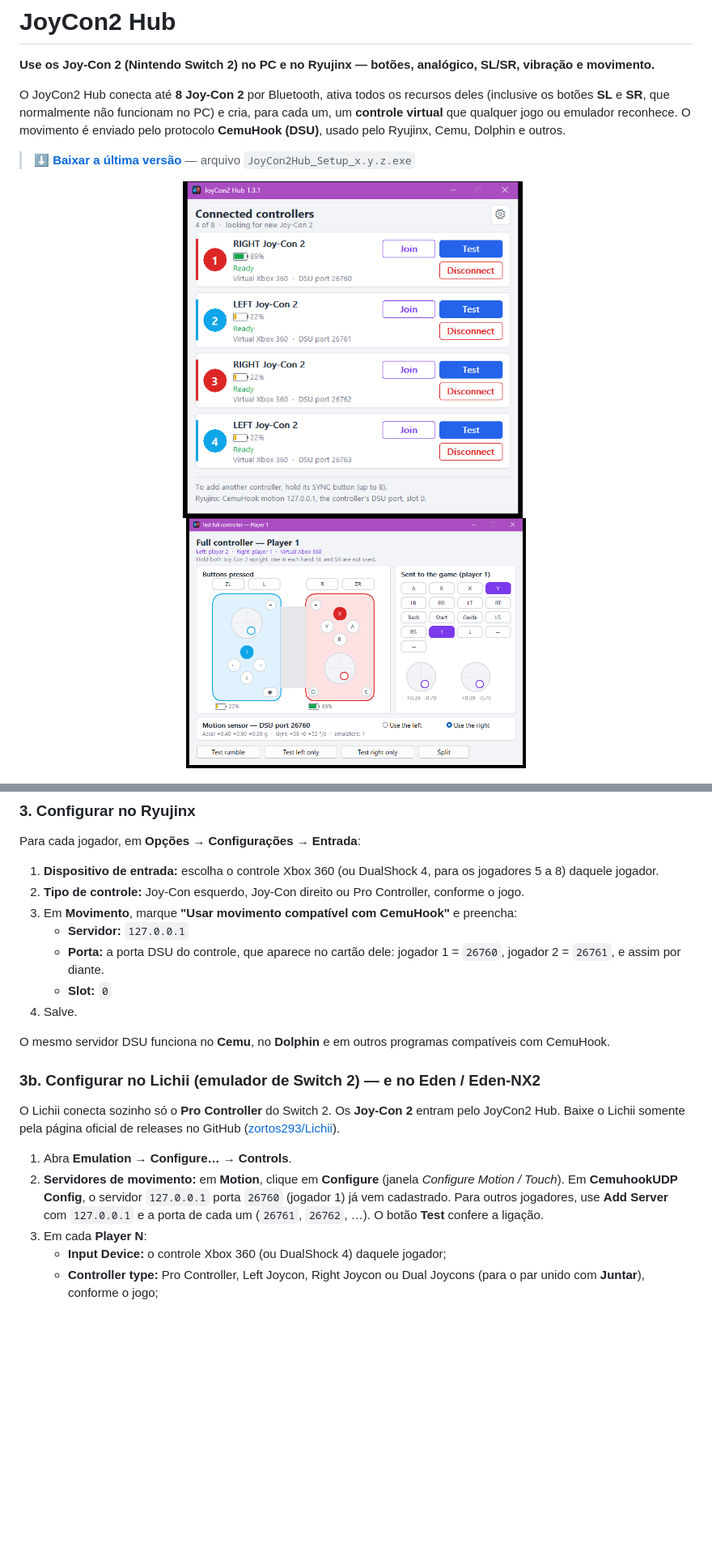
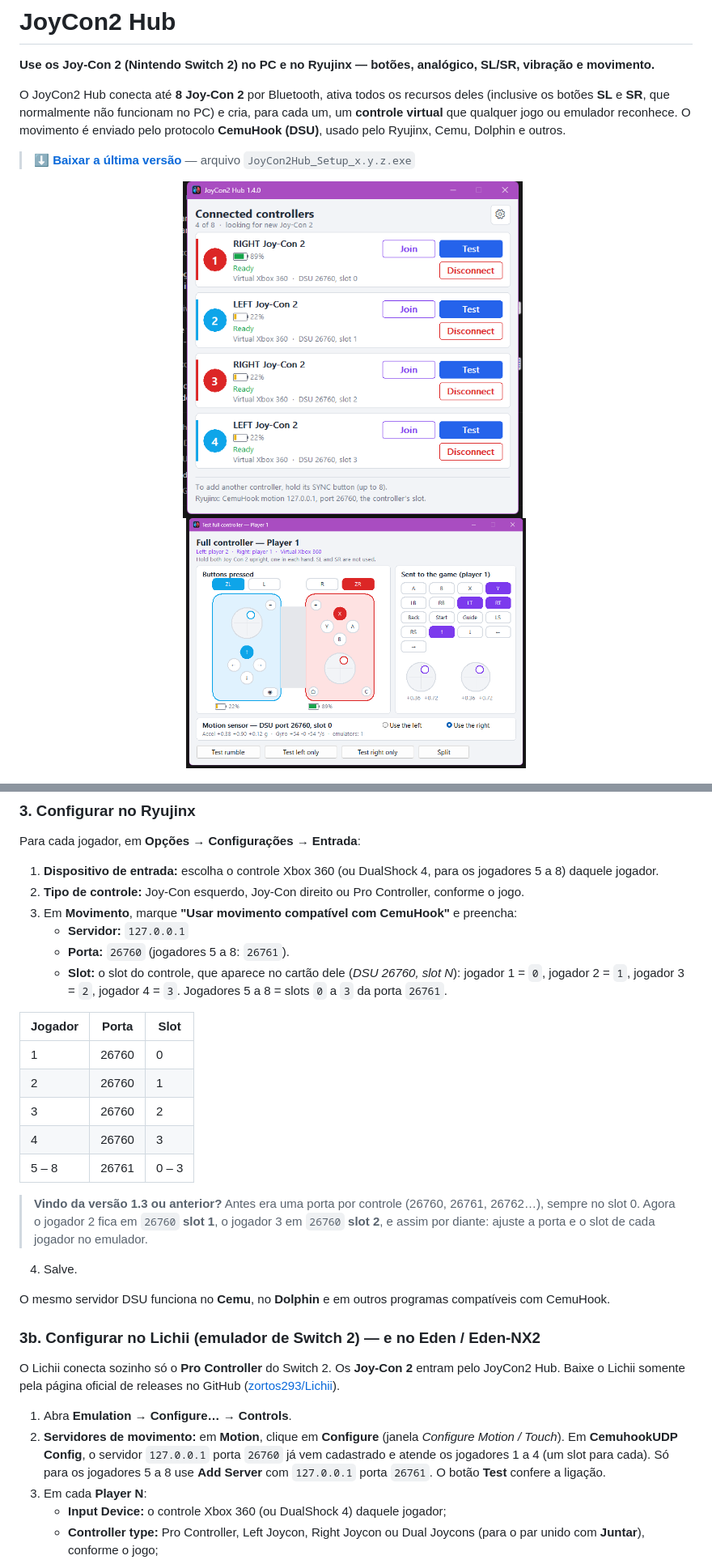
Before and after one commit to matheusgomesf13/JoyCon2Hub, a Markdown page: README.md, 2 parts joined by grey strips. Shown at 81% size. Drawn GitHub-style; pictures changed too: docs/joined.png, docs/main.png; blank space fills up the shorter version.

Commit message:
README: movimento DSU em uma porta com um slot por controle (v1.4.0)
Co-Authored-By: Claude Opus 5.5 <noreply@anthropic.com>

```diff
--- a/README.md
+++ b/README.md
@@ -89,8 +89,18 @@ Para cada jogador, em **Opções → Configurações → Entrada**:
 2. **Tipo de controle:** Joy-Con esquerdo, Joy-Con direito ou Pro Controller, conforme o jogo.
 3. Em **Movimento**, marque **"Usar movimento compatível com CemuHook"** e preencha:
    - **Servidor:** `127.0.0.1`
-   - **Porta:** a porta DSU do controle, que aparece no cartão dele: jogador 1 = `26760`, jogador 2 = `26761`, e assim por diante.
-   - **Slot:** `0`
+   - **Porta:** `26760` (jogadores 5 a 8: `26761`).
+   - **Slot:** o slot do controle, que aparece no cartão dele (*DSU 26760, slot N*): jogador 1 = `0`, jogador 2 = `1`, jogador 3 = `2`, jogador 4 = `3`. Jogadores 5 a 8 = slots `0` a `3` da porta `26761`.
+
+| Jogador | Porta | Slot |
+|---|---|---|
+| 1 | 26760 | 0 |
+| 2 | 26760 | 1 |
+| 3 | 26760 | 2 |
+| 4 | 26760 | 3 |
+| 5 – 8 | 26761 | 0 – 3 |
+
+> **Vindo da versão 1.3 ou anterior?** Antes era uma porta por controle (26760, 26761, 26762…), sempre no slot 0. Agora o jogador 2 fica em `26760` **slot 1**, o jogador 3 em `26760` **slot 2**, e assim por diante: ajuste a porta e o slot de cada jogador no emulador.
 4. Salve.
 
 O mesmo servidor DSU funciona no **Cemu**, no **Dolphin** e em outros programas compatíveis com CemuHook.
@@ -99,7 +109,7 @@ O mesmo servidor DSU funciona no **Cemu**, no **Dolphin** e em outros programas
 O Lichii conecta sozinho só o **Pro Controller** do Switch 2. Os **Joy-Con 2** entram pelo JoyCon2 Hub. Baixe o Lichii somente pela página oficial de releases no GitHub ([zortos293/Lichii](https://github.com/zortos293/Lichii/releases)).
 
 1. Abra **Emulation → Configure… → Controls**.
-2. **Servidores de movimento:** em **Motion**, clique em **Configure** (janela *Configure Motion / Touch*). Em **CemuhookUDP Config**, o servidor `127.0.0.1` porta `26760` (jogador 1) já vem cadastrado. Para outros jogadores, use **Add Server** com `127.0.0.1` e a porta de cada um (`26761`, `26762`, …). O botão **Test** confere a ligação.
+2. **Servidores de movimento:** em **Motion**, clique em **Configure** (janela *Configure Motion / Touch*). Em **CemuhookUDP Config**, o servidor `127.0.0.1` porta `26760` já vem cadastrado e atende os jogadores 1 a 4 (um slot para cada). Só para os jogadores 5 a 8 use **Add Server** com `127.0.0.1` porta `26761`. O botão **Test** confere a ligação.
 3. Em cada **Player N**:
    - **Input Device:** o controle Xbox 360 (ou DualShock 4) daquele jogador;
    - **Controller type:** Pro Controller, Left Joycon, Right Joycon ou Dual Joycons (para o par unido com **Juntar**), conforme o jogo;
```
Also changed, not shown: other parts of README.md (+5 -5 lines).
